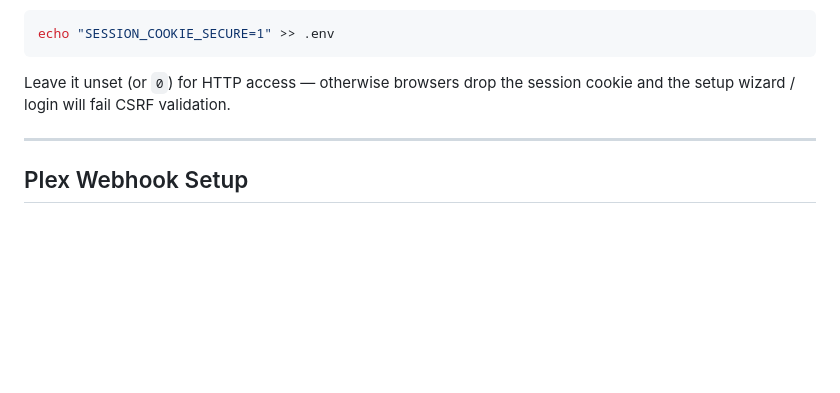
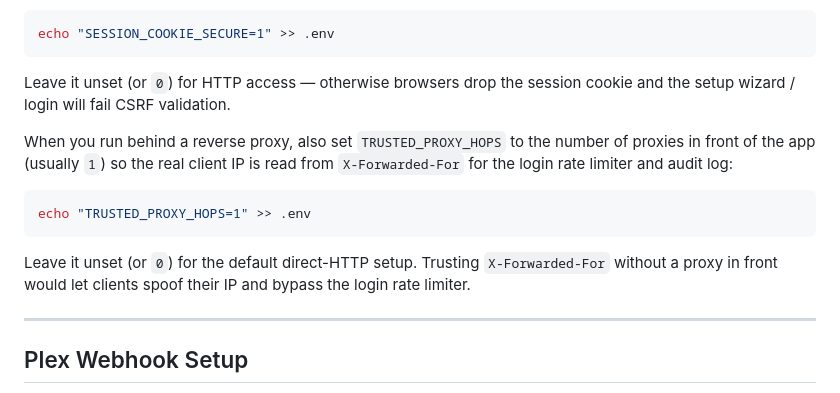
Before and after one commit to shikigamixii/LastFrame, a Markdown page: README.md, the part around the change. GitHub-like rendering; blank space fills up the shorter version.

Commit message:
Update README with TRUSTED_PROXY_HOPS instructions
Add instructions for setting TRUSTED_PROXY_HOPS in README.

````diff
--- a/README.md
+++ b/README.md
@@ -244,6 +244,18 @@ echo "SESSION_COOKIE_SECURE=1" >> .env
 Leave it unset (or `0`) for HTTP access — otherwise browsers drop the session
 cookie and the setup wizard / login will fail CSRF validation.
 
+When you run behind a reverse proxy, also set `TRUSTED_PROXY_HOPS` to the
+number of proxies in front of the app (usually `1`) so the real client IP is
+read from `X-Forwarded-For` for the login rate limiter and audit log:
+
+```bash
+echo "TRUSTED_PROXY_HOPS=1" >> .env
+```
+
+Leave it unset (or `0`) for the default direct-HTTP setup. Trusting
+`X-Forwarded-For` without a proxy in front would let clients spoof their IP
+and bypass the login rate limiter.
+
 ---
 
 ## Plex Webhook Setup
````
